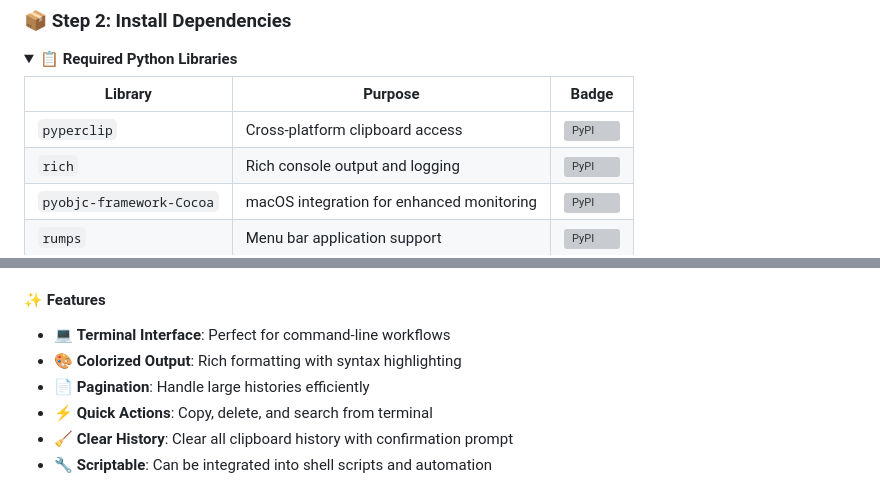
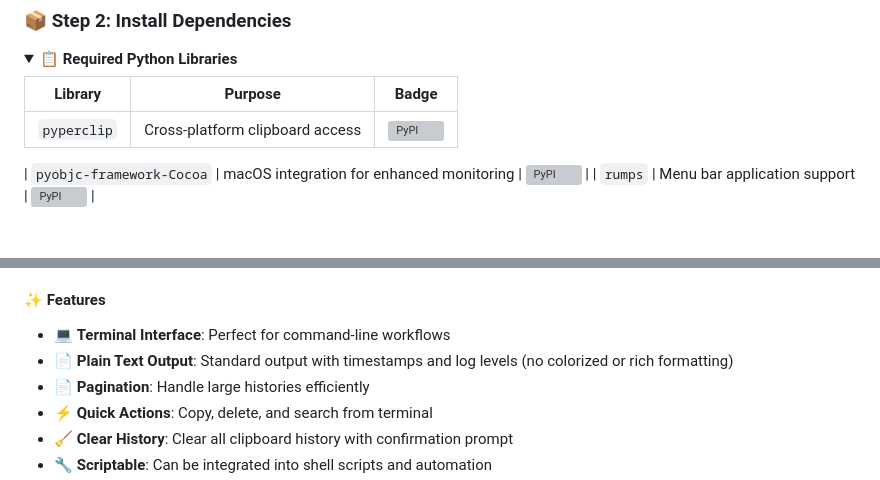
Before and after one commit to omairaslam/Clipboard-Monitor, a Markdown page: docs/readme.md, 2 parts joined by grey strips. Rendered like a GitHub page; folded sections open; grey boxes are pictures that could not be loaded.

Commit message:
Update documentation to reflect removal of Rich library; logging now uses plain text with timestamps and log levels

```diff
--- a/docs/readme.md
+++ b/docs/readme.md
@@ -59,7 +59,7 @@ cd clipboard_monitor
 | Library | Purpose | Badge |
 |---------|---------|-------|
 | `pyperclip` | Cross-platform clipboard access | ![PyPI](https://img.shields.io/pypi/v/pyperclip?color=blue) |
-| `rich` | Rich console output and logging | ![PyPI](https://img.shields.io/pypi/v/rich?color=green) |
+
 | `pyobjc-framework-Cocoa` | macOS integration for enhanced monitoring | ![PyPI](https://img.shields.io/pypi/v/pyobjc-framework-Cocoa?color=orange) |
 | `rumps` | Menu bar application support | ![PyPI](https://img.shields.io/pypi/v/rumps?color=purple) |
 
@@ -183,7 +183,7 @@ launchctl load ~/Library/LaunchAgents/com.omairaslam.clipboardmonitor.plist
 
 #### ✨ **Features**
 - 💻 **Terminal Interface**: Perfect for command-line workflows
-- 🎨 **Colorized Output**: Rich formatting with syntax highlighting
+- 📄 **Plain Text Output**: Standard output with timestamps and log levels (no colorized or rich formatting)
 - 📄 **Pagination**: Handle large histories efficiently
 - ⚡ **Quick Actions**: Copy, delete, and search from terminal
 - 🧹 **Clear History**: Clear all clipboard history with confirmation prompt
```
Also changed, not shown: docs/FIXES.md (+3 -1 lines), docs/MONITORING_METHODS.md (+1 -1 lines).
